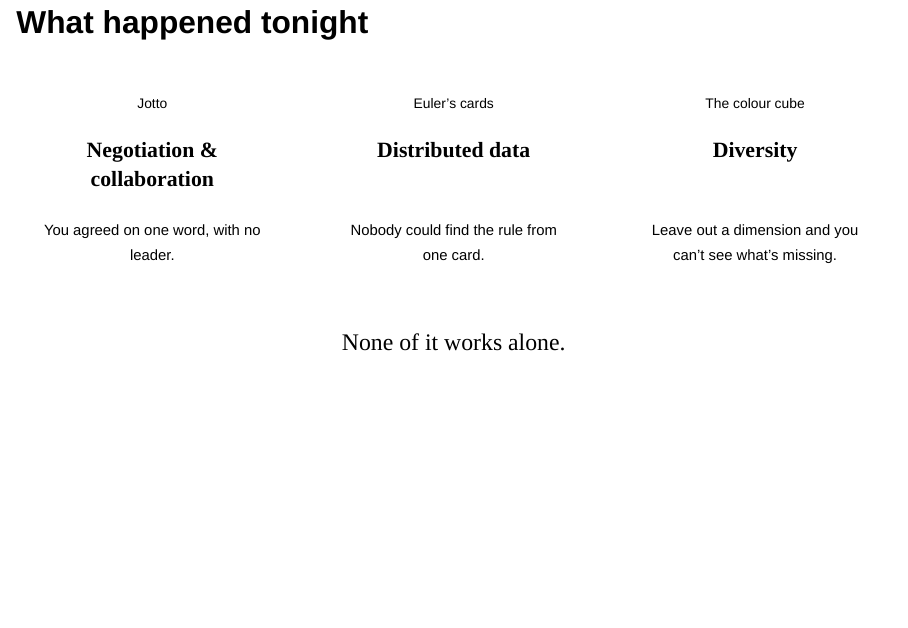
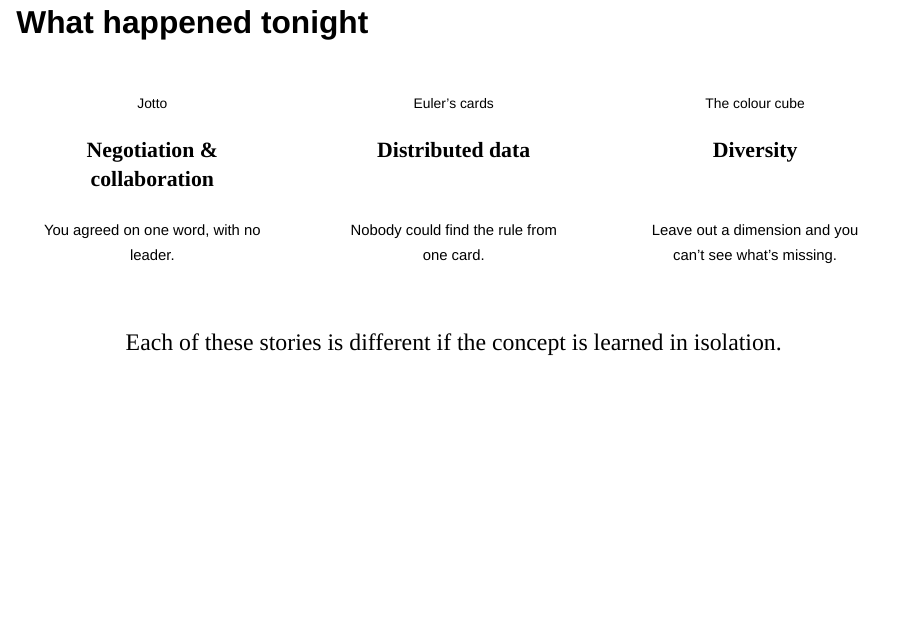
Before and after one commit to cheeren/widsalumnight2026, a Quarto document (slides.qmd): page 25 of 29. Rendered offline with R 4.5, knitr and Pandoc in place of Quarto, with nearby package versions; drawn as Slidy slides in place of the format the file asks for.

Commit message:
Update deck
Co-Authored-By: Claude Opus 5.5 <noreply@anthropic.com>

```diff
--- a/slides.qmd
+++ b/slides.qmd
@@ -398,7 +398,7 @@ And c rises with the proportion of women in the group, largely explained by soci
 :::
 
 ::: {style="text-align: center; font-family: Quicksand; font-size: 1.2em; margin-top: 1.8em;"}
-[None of it works alone.]{.green}
+[Each of these stories is different if the concept is learned in isolation.]{.green}
 :::
 
 ::: {.notes}
```
Also changed, not shown: index.html, slides.html.
